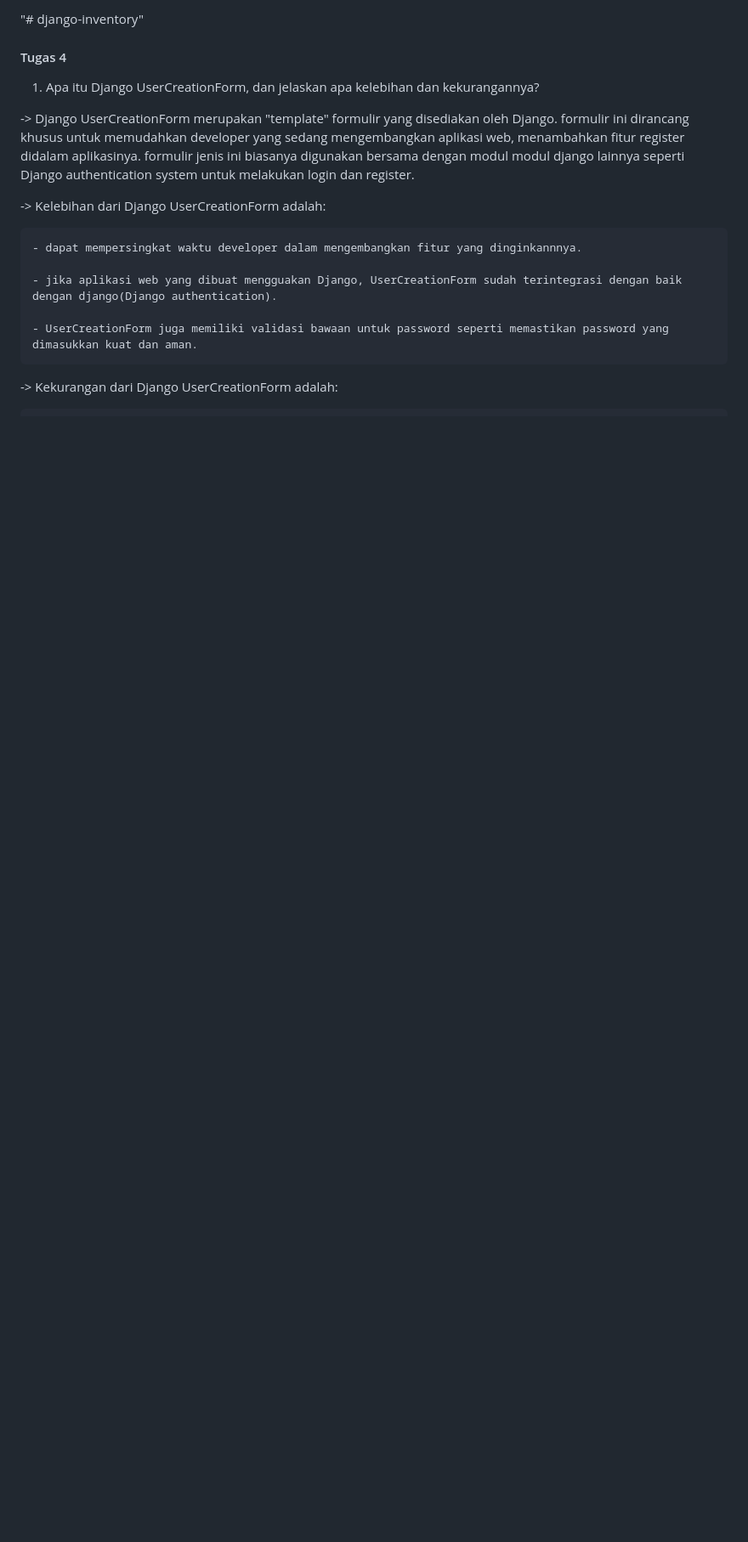
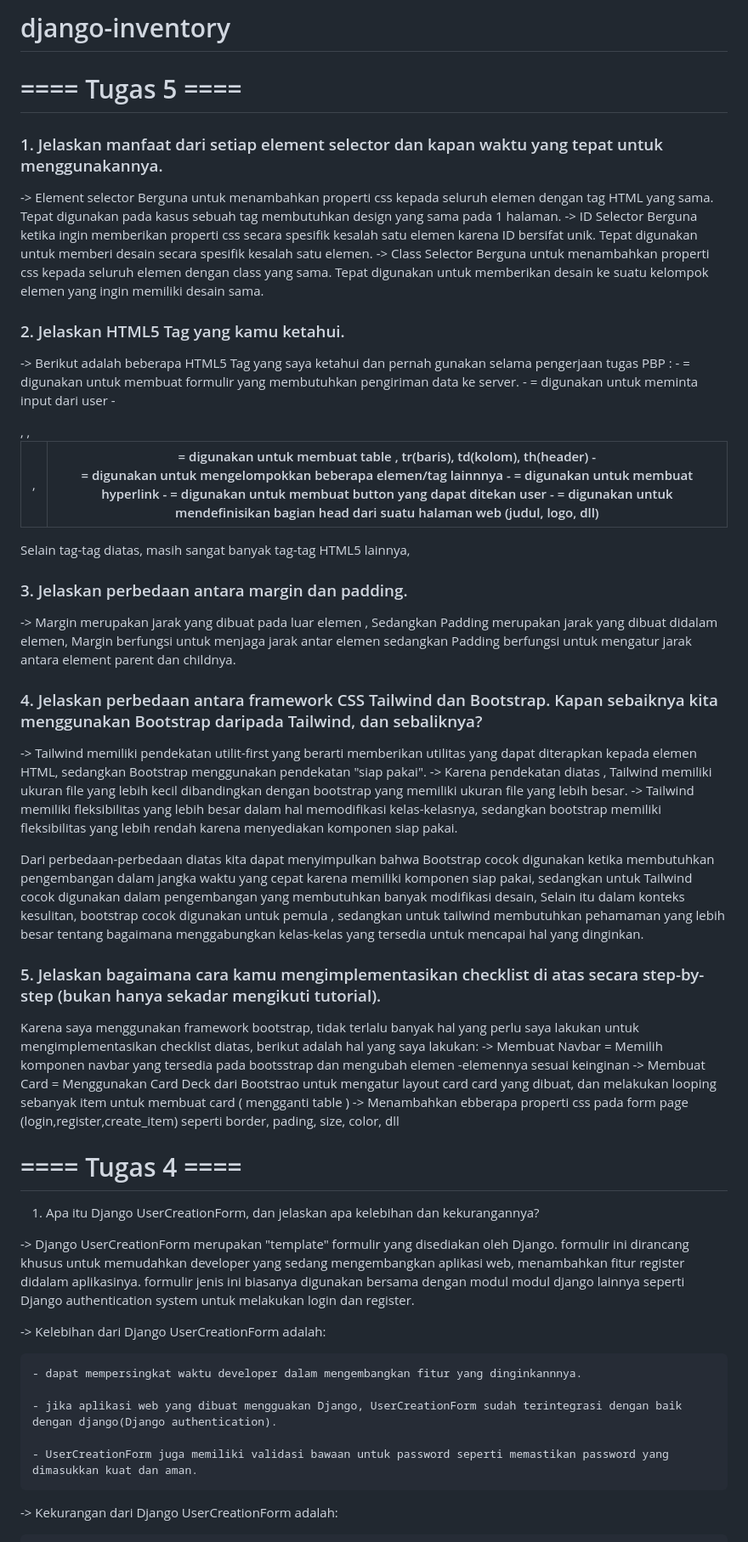
Before and after one commit to Daffa2101/django-inventory, a Markdown page: README.md, the part around the change. Shown: that part at 85% size. GitHub-like rendering; blank space fills up the shorter version.

Commit message:
selesai readme tugas 5

```diff
--- a/README.md
+++ b/README.md
@@ -1,7 +1,50 @@
-"# django-inventory"
+# django-inventory
+
+# ==== Tugas 5 ====
+
+### 1. Jelaskan manfaat dari setiap element selector dan kapan waktu yang tepat untuk menggunakannya.
+
+-> Element selector
+Berguna untuk menambahkan properti css kepada seluruh elemen dengan tag HTML yang sama. Tepat digunakan pada kasus sebuah tag membutuhkan design yang sama pada 1 halaman.
+-> ID Selector
+Berguna ketika ingin memberikan properti css secara spesifik kesalah satu elemen karena ID bersifat unik. Tepat digunakan untuk memberi desain secara spesifik kesalah satu elemen.
+-> Class Selector
+Berguna untuk menambahkan properti css kepada seluruh elemen dengan class yang sama. Tepat digunakan untuk memberikan desain ke suatu kelompok elemen yang ingin memiliki desain sama.
+
+### 2. Jelaskan HTML5 Tag yang kamu ketahui.
+
+-> Berikut adalah beberapa HTML5 Tag yang saya ketahui dan pernah gunakan selama pengerjaan tugas PBP :
+    - <Form> = digunakan untuk membuat formulir yang membutuhkan pengiriman data ke server.
+    - <input> = digunakan untuk meminta input dari user
+    - <table>, <tr>, <td>, <th> = digunakan untuk membuat table , tr(baris), td(kolom), th(header)
+    - <div> = digunakan untuk mengelompokkan beberapa elemen/tag lainnnya
+    - <a> = digunakan untuk membuat hyperlink
+    - <button> = digunakan untuk membuat button yang dapat ditekan user
+    - <header> = digunakan untuk mendefinisikan bagian head dari suatu halaman web (judul, logo, dll)
+
+Selain tag-tag diatas, masih sangat banyak tag-tag HTML5 lainnya,
+
+### 3. Jelaskan perbedaan antara margin dan padding.
+
+-> Margin merupakan jarak yang dibuat pada luar elemen , Sedangkan Padding merupakan jarak yang dibuat didalam elemen, Margin berfungsi untuk menjaga jarak antar elemen sedangkan Padding berfungsi untuk mengatur jarak antara element parent dan childnya.
+
+### 4. Jelaskan perbedaan antara framework CSS Tailwind dan Bootstrap. Kapan sebaiknya kita menggunakan Bootstrap daripada Tailwind, dan sebaliknya?
+
+-> Tailwind memiliki pendekatan utilit-first yang berarti memberikan utilitas yang dapat diterapkan kepada elemen HTML, sedangkan Bootstrap menggunakan pendekatan "siap pakai".
+-> Karena pendekatan diatas , Tailwind memiliki ukuran file yang lebih kecil dibandingkan dengan bootstrap yang memiliki ukuran file yang lebih besar.
+-> Tailwind memiliki fleksibilitas yang lebih besar dalam hal memodifikasi kelas-kelasnya, sedangkan bootstrap memiliki fleksibilitas yang lebih rendah karena menyediakan komponen siap pakai.
+
+Dari perbedaan-perbedaan diatas kita dapat menyimpulkan bahwa Bootstrap cocok digunakan ketika membutuhkan pengembangan dalam jangka waktu yang cepat karena memiliki komponen siap pakai, sedangkan untuk Tailwind cocok digunakan dalam pengembangan yang membutuhkan banyak modifikasi desain, Selain itu dalam konteks kesulitan, bootstrap cocok digunakan untuk pemula , sedangkan untuk tailwind membutuhkan pehamaman yang lebih besar tentang bagaimana menggabungkan kelas-kelas yang tersedia untuk mencapai hal yang dinginkan.
+
+### 5.  Jelaskan bagaimana cara kamu mengimplementasikan checklist di atas secara step-by-step (bukan hanya sekadar mengikuti tutorial).
+
+Karena saya menggunakan framework bootstrap, tidak terlalu banyak hal yang perlu saya lakukan untuk mengimplementasikan checklist diatas, berikut adalah hal yang saya lakukan:
+-> Membuat Navbar = Memilih komponen navbar yang tersedia pada bootsstrap dan mengubah elemen -elemennya sesuai keinginan
+-> Membuat Card = Menggunakan Card Deck dari Bootstrao untuk mengatur layout card card yang dibuat, dan melakukan looping sebanyak item untuk membuat card ( mengganti table )
+-> Menambahkan ebberapa properti css pada form page (login,register,create_item) seperti border, pading, size, color, dll
 
 
-#### Tugas 4 ####
+# ==== Tugas 4 ====
 
 1. Apa itu Django UserCreationForm, dan jelaskan apa kelebihan dan kekurangannya?
 
```
